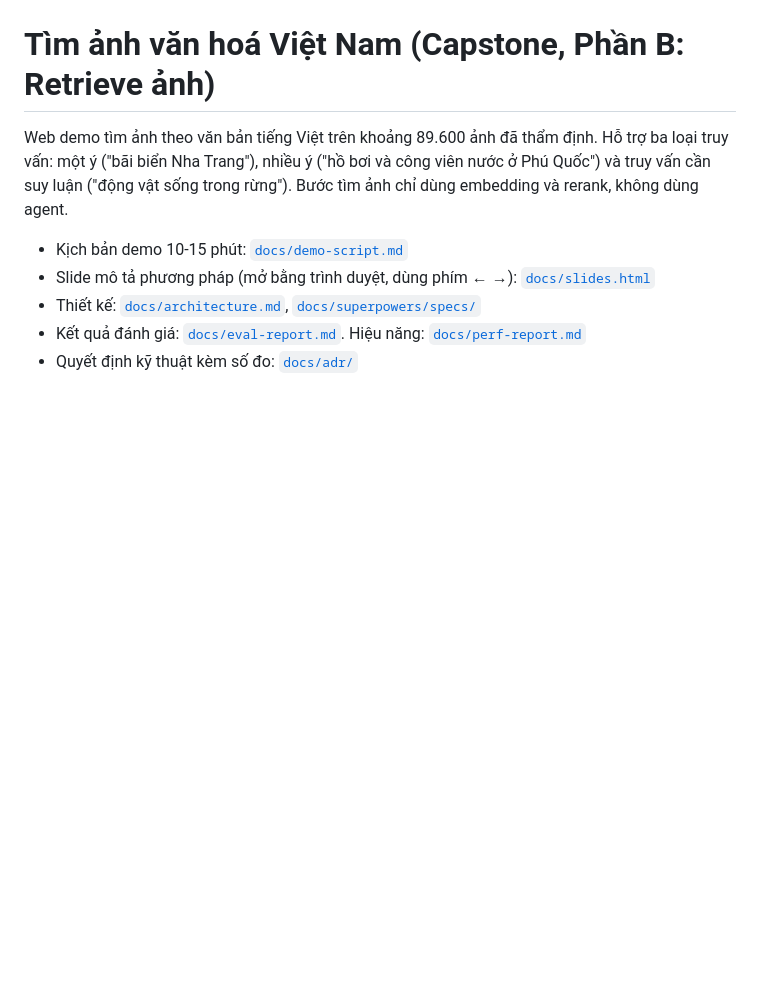
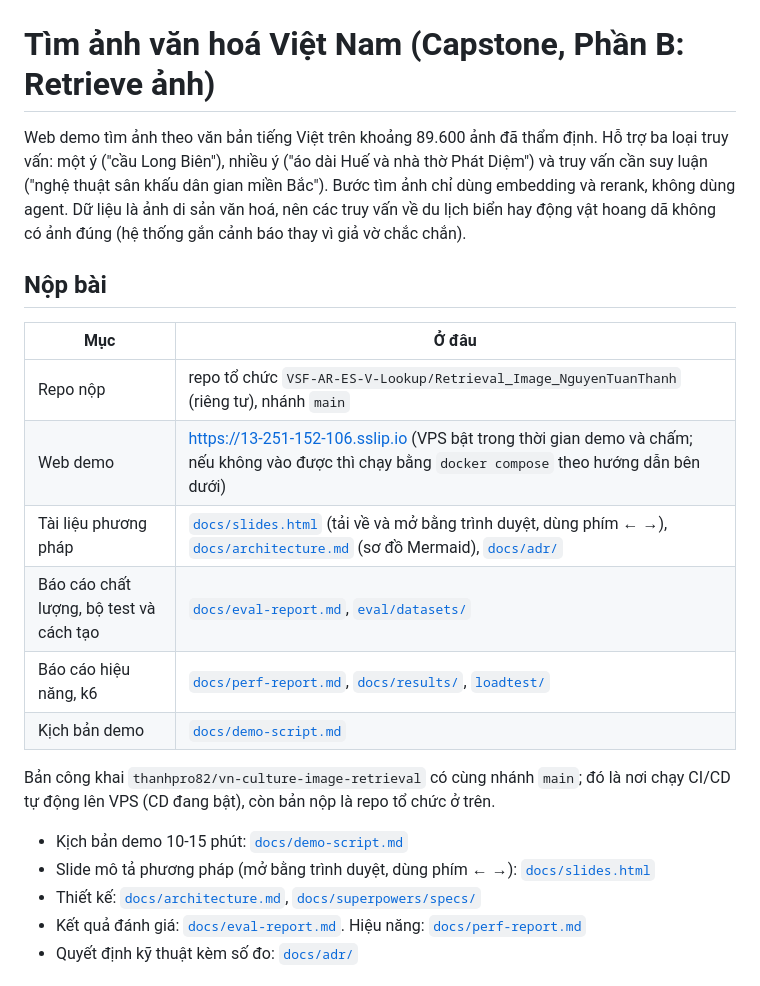
Before and after one commit to thanhpro82/vn-culture-image-retrieval, a Markdown page: README.md, the part around the change. Drawn GitHub-style; blank space fills up the shorter version.

Commit message:
docs: mục Nộp bài trong README (repo nộp, demo, tài liệu, báo cáo), ví dụ đã kiểm chứng
Co-Authored-By: Claude Sonnet 5.5 <noreply@anthropic.com>

```diff
--- a/README.md
+++ b/README.md
@@ -1,8 +1,22 @@
 # Tìm ảnh văn hoá Việt Nam (Capstone, Phần B: Retrieve ảnh)
 
 Web demo tìm ảnh theo văn bản tiếng Việt trên khoảng 89.600 ảnh đã thẩm định. Hỗ trợ ba loại truy vấn:
-một ý ("bãi biển Nha Trang"), nhiều ý ("hồ bơi và công viên nước ở Phú Quốc") và truy vấn cần suy luận
-("động vật sống trong rừng"). Bước tìm ảnh chỉ dùng embedding và rerank, không dùng agent.
+một ý ("cầu Long Biên"), nhiều ý ("áo dài Huế và nhà thờ Phát Diệm") và truy vấn cần suy luận
+("nghệ thuật sân khấu dân gian miền Bắc"). Bước tìm ảnh chỉ dùng embedding và rerank, không dùng agent.
+Dữ liệu là ảnh di sản văn hoá, nên các truy vấn về du lịch biển hay động vật hoang dã không có ảnh đúng (hệ thống gắn cảnh báo thay vì giả vờ chắc chắn).
+
+## Nộp bài
+
+| Mục | Ở đâu |
+|---|---|
+| Repo nộp | repo tổ chức `VSF-AR-ES-V-Lookup/Retrieval_Image_NguyenTuanThanh` (riêng tư), nhánh `main` |
+| Web demo | <https://13-251-152-106.sslip.io> (VPS bật trong thời gian demo và chấm; nếu không vào được thì chạy bằng `docker compose` theo hướng dẫn bên dưới) |
+| Tài liệu phương pháp | [`docs/slides.html`](docs/slides.html) (tải về và mở bằng trình duyệt, dùng phím ← →), [`docs/architecture.md`](docs/architecture.md) (sơ đồ Mermaid), [`docs/adr/`](docs/adr/) |
+| Báo cáo chất lượng, bộ test và cách tạo | [`docs/eval-report.md`](docs/eval-report.md), [`eval/datasets/`](eval/datasets/) |
+| Báo cáo hiệu năng, k6 | [`docs/perf-report.md`](docs/perf-report.md), [`docs/results/`](docs/results/), [`loadtest/`](loadtest/) |
+| Kịch bản demo | [`docs/demo-script.md`](docs/demo-script.md) |
+
+Bản công khai `thanhpro82/vn-culture-image-retrieval` có cùng nhánh `main`; đó là nơi chạy CI/CD tự động lên VPS (CD đang bật), còn bản nộp là repo tổ chức ở trên.
 
 - Kịch bản demo 10-15 phút: [`docs/demo-script.md`](docs/demo-script.md)
 - Slide mô tả phương pháp (mở bằng trình duyệt, dùng phím ← →): [`docs/slides.html`](docs/slides.html)
```
Also changed, not shown: deploy/README.md (+1 -1 lines).
